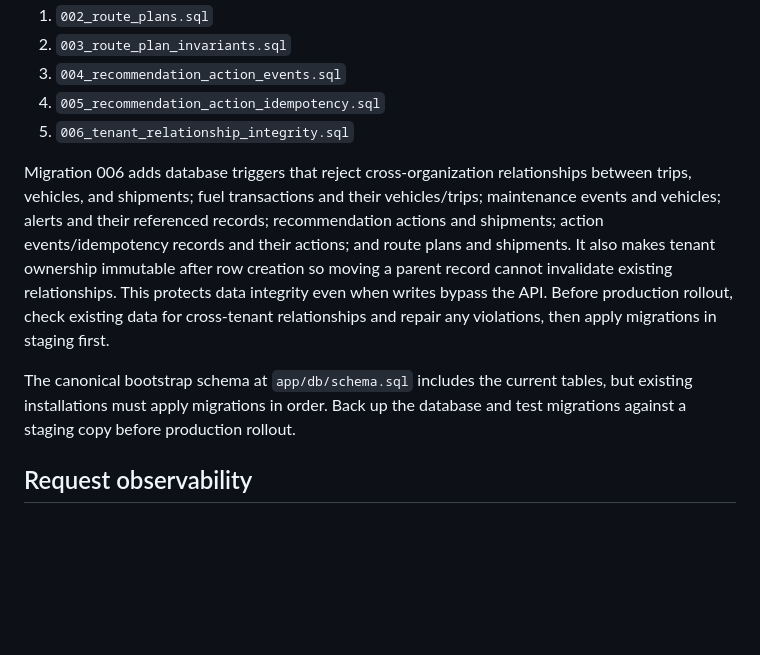
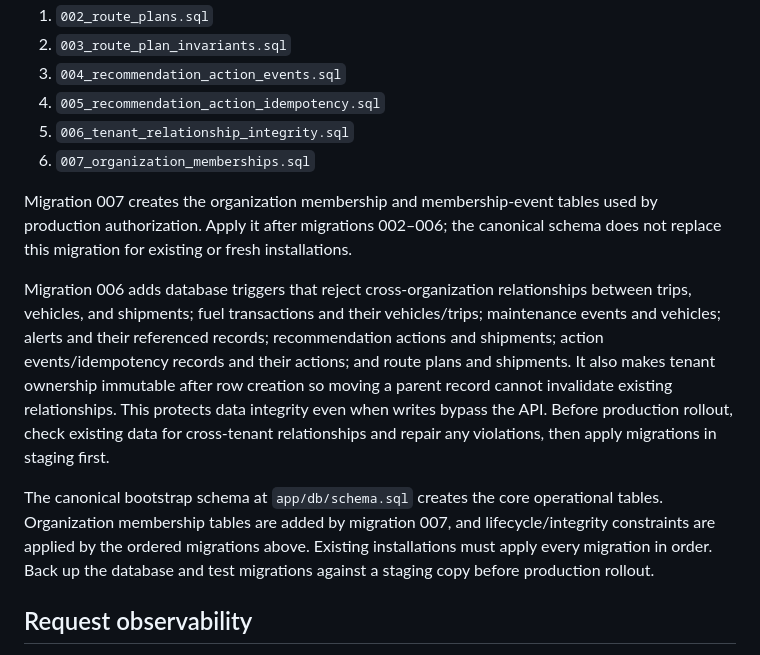
Before and after one commit to GlobalTech638/ai-logistics-platform, a Markdown page: apps/api/README.md, the part around the change. Drawn GitHub-style; blank space fills up the shorter version.

Commit message:
Document organization membership migration 007

```diff
--- a/apps/api/README.md
+++ b/apps/api/README.md
@@ -62,10 +62,13 @@ Apply database migrations in order for an existing installation:
 3. `004_recommendation_action_events.sql`
 4. `005_recommendation_action_idempotency.sql`
 5. `006_tenant_relationship_integrity.sql`
+6. `007_organization_memberships.sql`
+
+Migration 007 creates the organization membership and membership-event tables used by production authorization. Apply it after migrations 002–006; the canonical schema does not replace this migration for existing or fresh installations.
 
 Migration 006 adds database triggers that reject cross-organization relationships between trips, vehicles, and shipments; fuel transactions and their vehicles/trips; maintenance events and vehicles; alerts and their referenced records; recommendation actions and shipments; action events/idempotency records and their actions; and route plans and shipments. It also makes tenant ownership immutable after row creation so moving a parent record cannot invalidate existing relationships. This protects data integrity even when writes bypass the API. Before production rollout, check existing data for cross-tenant relationships and repair any violations, then apply migrations in staging first.
 
-The canonical bootstrap schema at `app/db/schema.sql` includes the current tables, but existing installations must apply migrations in order. Back up the database and test migrations against a staging copy before production rollout.
+The canonical bootstrap schema at `app/db/schema.sql` creates the core operational tables. Organization membership tables are added by migration 007, and lifecycle/integrity constraints are applied by the ordered migrations above. Existing installations must apply every migration in order. Back up the database and test migrations against a staging copy before production rollout.
 
 ## Request observability
 
```
